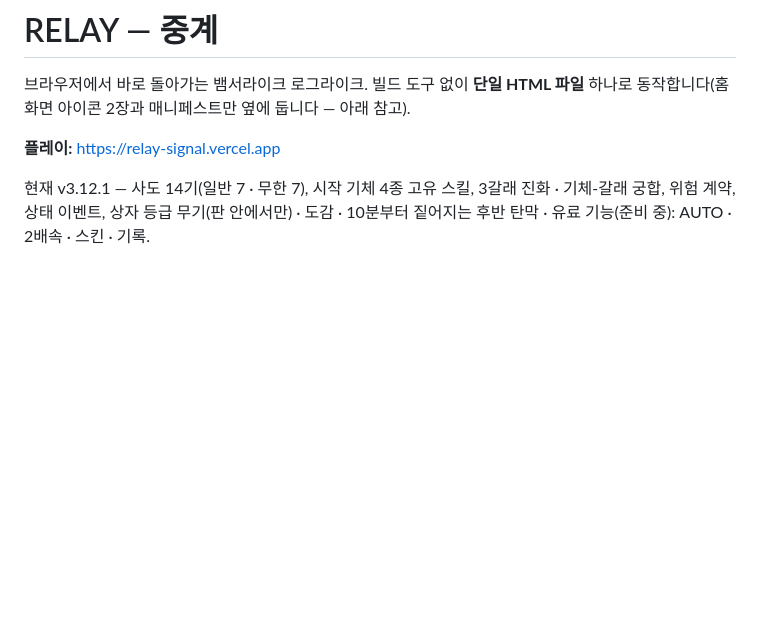
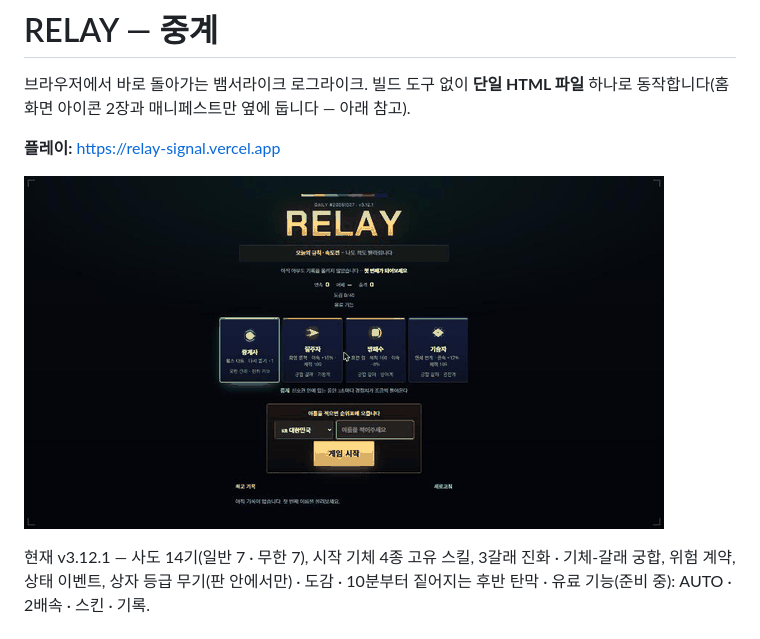
Before and after one commit to inviy/relay-game, a Markdown page: README.md, the part around the change. GitHub-like rendering; pictures changed too: docs/demo.gif (added); blank space fills up the shorter version.

Commit message:
README 상단에 플레이 GIF 추가
Co-Authored-By: Claude Opus 5.5 <noreply@anthropic.com>
Claude-Session: https://claude.ai/code/session_01HVYwLMStB57EEp9WuGLiwn

```diff
--- a/README.md
+++ b/README.md
@@ -3,6 +3,8 @@
 브라우저에서 바로 돌아가는 뱀서라이크 로그라이크. 빌드 도구 없이 **단일 HTML 파일** 하나로 동작합니다(홈 화면 아이콘 2장과 매니페스트만 옆에 둡니다 — 아래 참고).
 
 **플레이:** https://relay-signal.vercel.app
+
+![RELAY 플레이 화면: 시작 메뉴, 레벨업 카드, 신호권 전투, 결과 화면](docs/demo.gif)
 
 현재 v3.12.1 — 사도 14기(일반 7 · 무한 7), 시작 기체 4종 고유 스킬, 3갈래 진화 · 기체-갈래 궁합, 위험 계약, 상태 이벤트, 상자 등급 무기(판 안에서만) · 도감 · 10분부터 짙어지는 후반 탄막 · 유료 기능(준비 중): AUTO · 2배속 · 스킨 · 기록.
 
```
